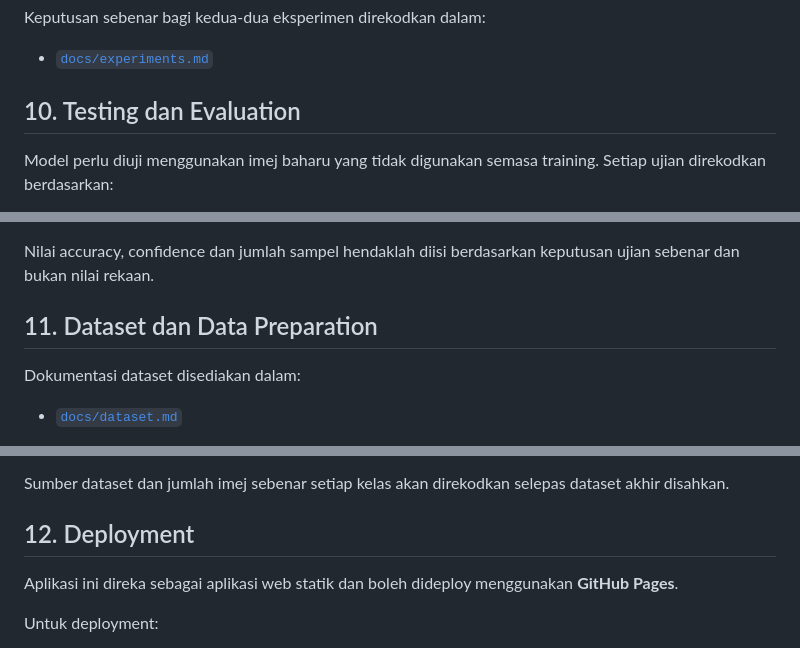
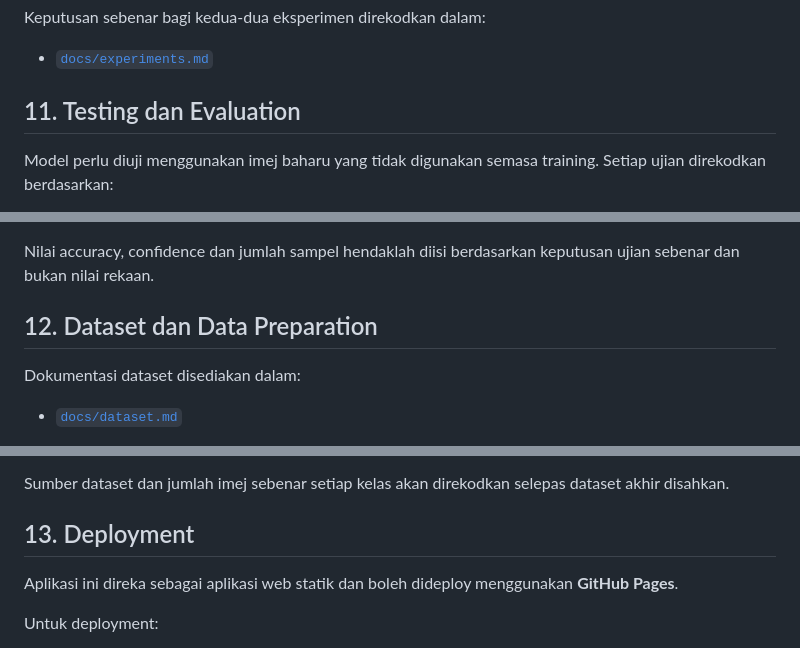
Before and after one commit to m-8974775-ui/AI-Image-Classification-DKB3263, a Markdown page: README.md, 3 parts joined by grey strips. Drawn GitHub-style.

```diff
--- a/README.md
+++ b/README.md
@@ -165,7 +209,7 @@ Keputusan sebenar bagi kedua-dua eksperimen direkodkan dalam:
 
 - [`docs/experiments.md`](docs/experiments.md)
 
-## 10. Testing dan Evaluation
+## 11. Testing dan Evaluation
 
 Model perlu diuji menggunakan imej baharu yang tidak digunakan semasa training. Setiap ujian direkodkan berdasarkan:
 
@@ -182,7 +226,7 @@ Rekod testing disediakan dalam:
 
 Nilai accuracy, confidence dan jumlah sampel hendaklah diisi berdasarkan keputusan ujian sebenar dan bukan nilai rekaan.
 
-## 11. Dataset dan Data Preparation
+## 12. Dataset dan Data Preparation
 
 Dokumentasi dataset disediakan dalam:
 
@@ -198,7 +242,7 @@ Dataset perlu mempunyai sekurang-kurangnya tiga kelas dan sebaik-baiknya mempuny
 
 Sumber dataset dan jumlah imej sebenar setiap kelas akan direkodkan selepas dataset akhir disahkan.
 
-## 12. Deployment
+## 13. Deployment
 
 Aplikasi ini direka sebagai aplikasi web statik dan boleh dideploy menggunakan **GitHub Pages**.
 
```
Also changed, not shown: other parts of README.md (+53 -8 lines).
